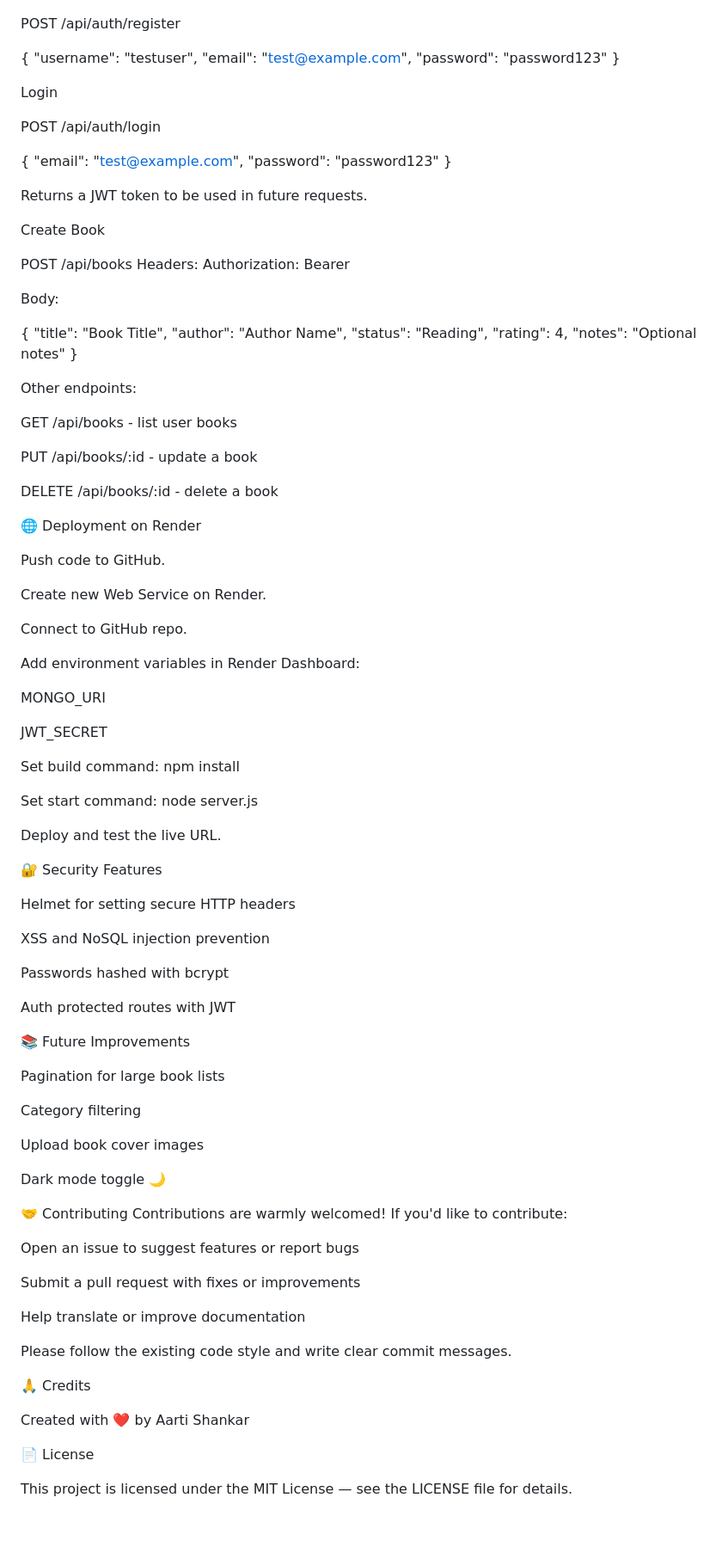
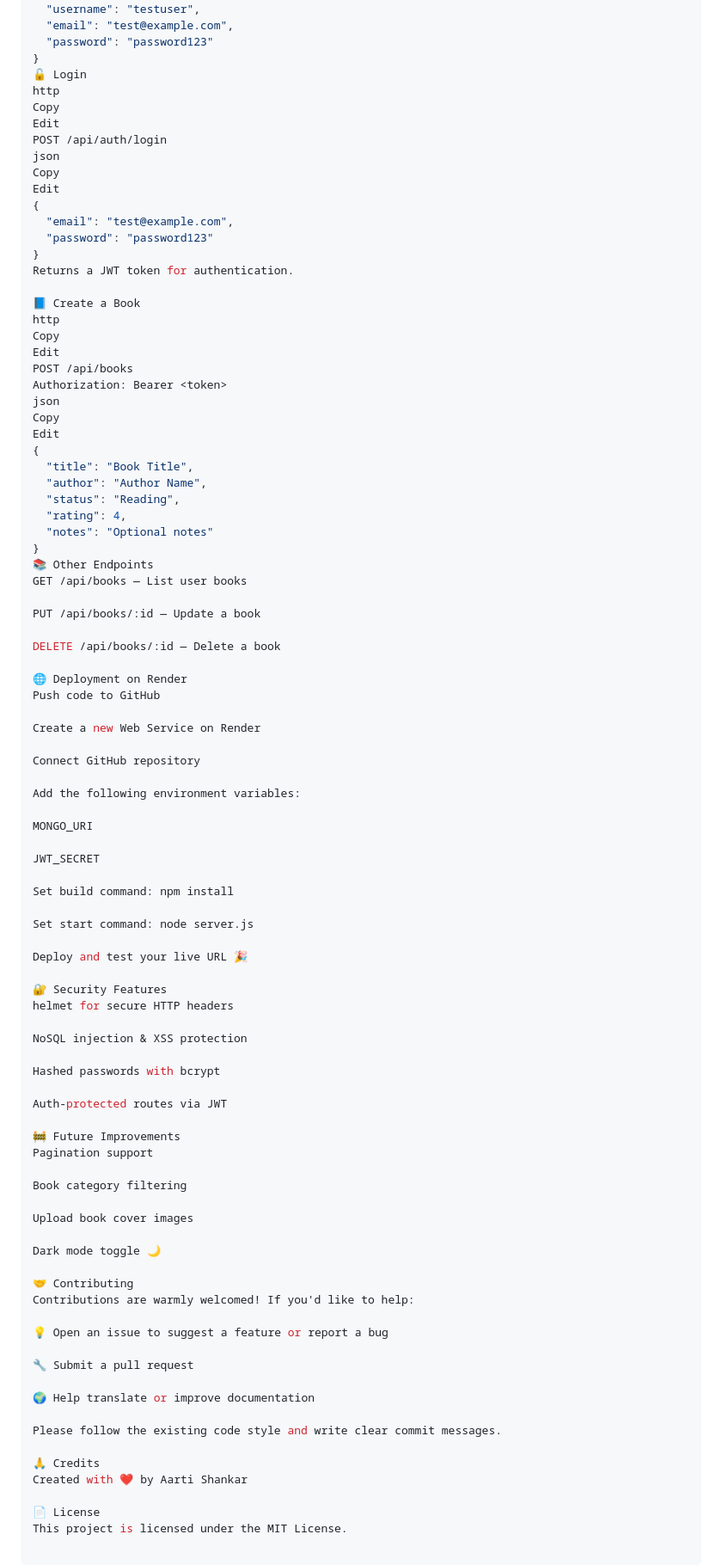
Before and after one commit to aarti24sh/BookVerse, a Markdown page: README.md, the part around one of its changes. Shown at 86% size. GitHub-like rendering; blank space fills up the shorter version.

```diff
--- a/README.md
+++ b/README.md
@@ -94,26 +112,29 @@ POST /api/auth/register
   "email": "test@example.com",
   "password": "password123"
 }
-
-Login
-
+🔓 Login
+http
+Copy
+Edit
 POST /api/auth/login
-
+json
+Copy
+Edit
 {
   "email": "test@example.com",
   "password": "password123"
 }
+Returns a JWT token for authentication.
 
-Returns a JWT token to be used in future requests.
-
-Create Book
-
+📘 Create a Book
+http
+Copy
+Edit
 POST /api/books
-Headers:
 Authorization: Bearer <token>
-
-Body:
-
+json
+Copy
+Edit
 {
   "title": "Book Title",
   "author": "Author Name",
@@ -121,24 +142,21 @@ Body:
   "rating": 4,
   "notes": "Optional notes"
 }
+📚 Other Endpoints
+GET /api/books — List user books
 
-Other endpoints:
+PUT /api/books/:id — Update a book
 
-GET /api/books - list user books
-
-PUT /api/books/:id - update a book
-
-DELETE /api/books/:id - delete a book
+DELETE /api/books/:id — Delete a book
 
 🌐 Deployment on Render
+Push code to GitHub
 
-Push code to GitHub.
+Create a new Web Service on Render
 
-Create new Web Service on Render.
+Connect GitHub repository
 
-Connect to GitHub repo.
-
-Add environment variables in Render Dashboard:
+Add the following environment variables:
 
 MONGO_URI
 
@@ -148,44 +166,39 @@ Set build command: npm install
 
 Set start command: node server.js
 
-Deploy and test the live URL.
+Deploy and test your live URL 🎉
 
 🔐 Security Features
+helmet for secure HTTP headers
 
-Helmet for setting secure HTTP headers
+NoSQL injection & XSS protection
 
-XSS and NoSQL injection prevention
+Hashed passwords with bcrypt
 
-Passwords hashed with bcrypt
+Auth-protected routes via JWT
 
-Auth protected routes with JWT
+🚧 Future Improvements
+Pagination support
 
-
-📚 Future Improvements
-
-Pagination for large book lists
-
-Category filtering
+Book category filtering
 
 Upload book cover images
 
 Dark mode toggle 🌙
 
 🤝 Contributing
-Contributions are warmly welcomed! If you'd like to contribute:
+Contributions are warmly welcomed! If you'd like to help:
 
-Open an issue to suggest features or report bugs
+💡 Open an issue to suggest a feature or report a bug
 
-Submit a pull request with fixes or improvements
+🔧 Submit a pull request
 
-Help translate or improve documentation
+🌍 Help translate or improve documentation
 
 Please follow the existing code style and write clear commit messages.
 
 🙏 Credits
-
 Created with ❤️ by Aarti Shankar
 
 📄 License
-
-This project is licensed under the MIT License — see the LICENSE file for details.
+This project is licensed under the MIT License.
```
Also changed, not shown: other parts of README.md (+71 -53 lines).
